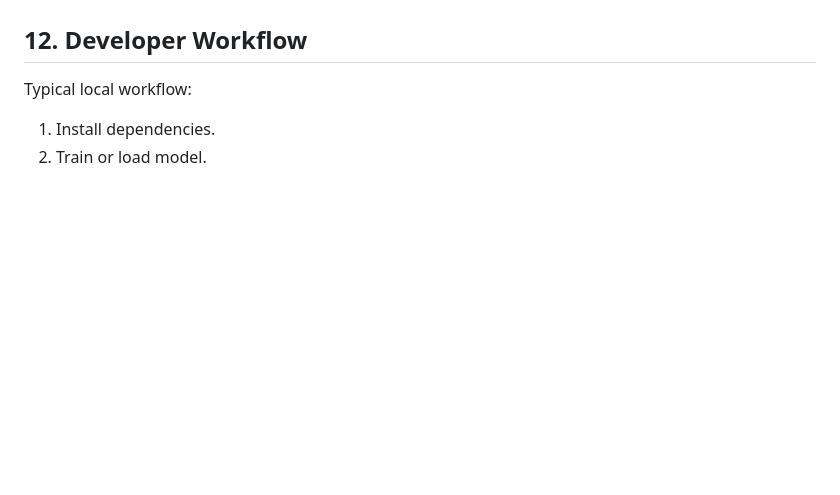
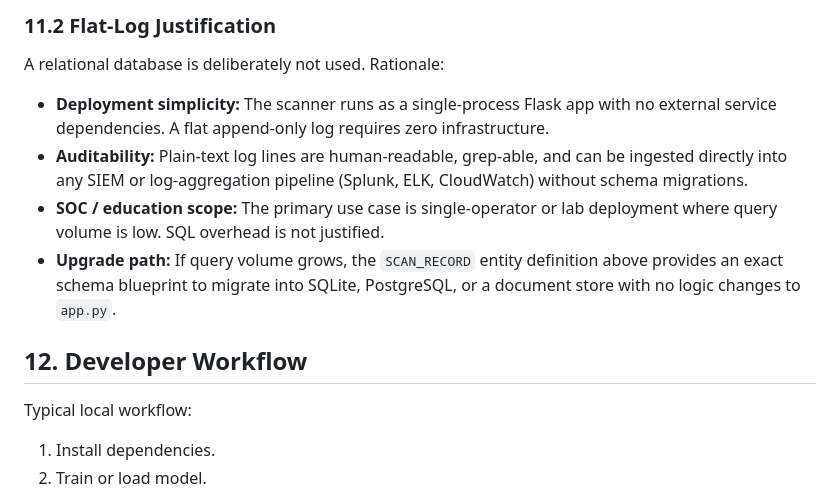
Before and after one commit to bakareolamilekan365-tech/SecOps-Phishing-Scanner, a Markdown page: TECHNICAL_DOCUMENTATION.md, the part around one of its changes. Rendered like a GitHub page; blank space fills up the shorter version.

```diff
--- a/TECHNICAL_DOCUMENTATION.md
+++ b/TECHNICAL_DOCUMENTATION.md
@@ -293,3 +324,18 @@ Recommended production additions:
+### 11.2 Flat-Log Justification
+
+A relational database is deliberately not used. Rationale:
+
+- **Deployment simplicity:** The scanner runs as a single-process Flask app with no external
+  service dependencies. A flat append-only log requires zero infrastructure.
+- **Auditability:** Plain-text log lines are human-readable, grep-able, and can be ingested
+  directly into any SIEM or log-aggregation pipeline (Splunk, ELK, CloudWatch) without
+  schema migrations.
+- **SOC / education scope:** The primary use case is single-operator or lab deployment where
+  query volume is low. SQL overhead is not justified.
+- **Upgrade path:** If query volume grows, the `SCAN_RECORD` entity definition above provides
+  an exact schema blueprint to migrate into SQLite, PostgreSQL, or a document store with no
+  logic changes to `app.py`.
+
 ## 12. Developer Workflow
 
 Typical local workflow:
```
Also changed, not shown: other parts of TECHNICAL_DOCUMENTATION.md (+31 -0 lines), README.md (+27 -0 lines).
